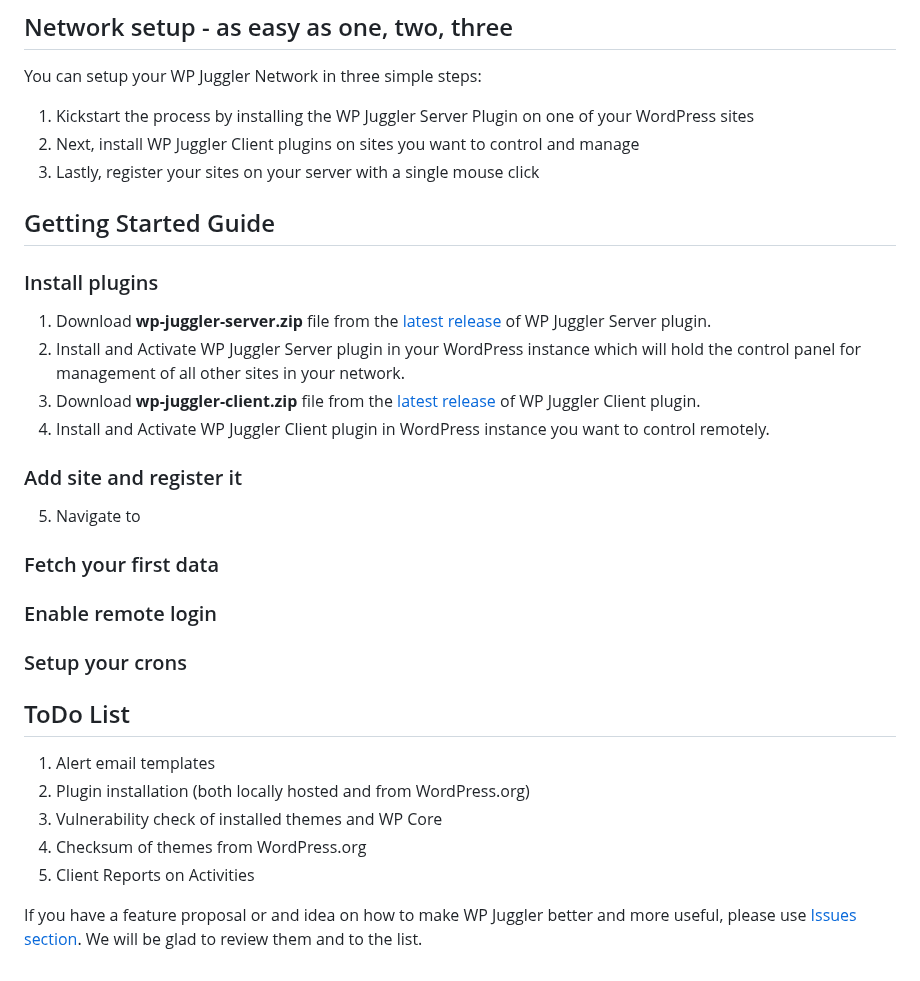
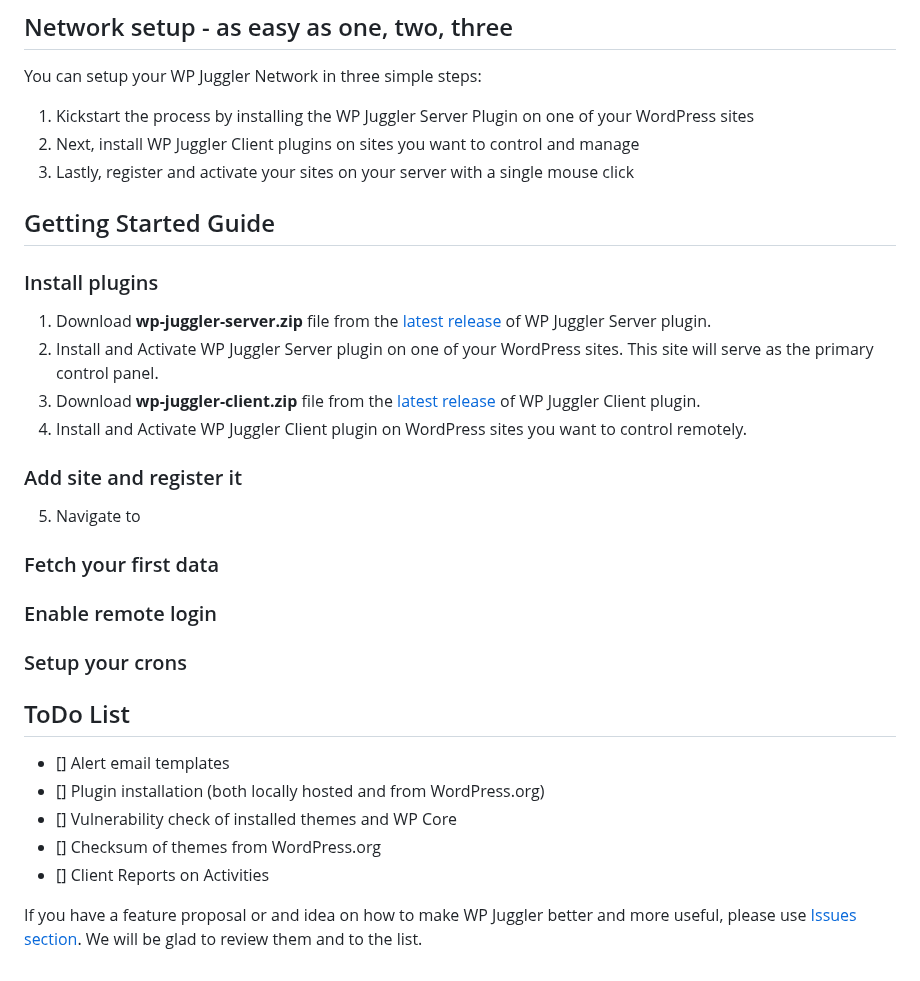
Before and after one commit to boldthemes/wp-juggler-server, a Markdown page: README.md, the part around the change. Drawn GitHub-style.

```diff
--- a/README.md
+++ b/README.md
@@ -51,15 +51,15 @@ You can setup your WP Juggler Network in three simple steps:
 
 1. Kickstart the process by installing the WP Juggler Server Plugin on one of your WordPress sites
 2. Next, install WP Juggler Client plugins on sites you want to control and manage
-3. Lastly, register your sites on your server with a single mouse click
+3. Lastly, register and activate your sites on your server with a single mouse click
 
 ## Getting Started Guide ##
 
 ### Install plugins ###
 1. Download **wp-juggler-server.zip** file from the [latest release](https://github.com/boldthemes/wp-juggler-server/releases/latest) of WP Juggler Server plugin.
-2. Install and Activate WP Juggler Server plugin in your WordPress instance which will hold the control panel for management of all other sites in your network.
+2. Install and Activate WP Juggler Server plugin on one of your WordPress sites. This site will serve as the primary control panel.
 3. Download **wp-juggler-client.zip** file from the [latest release](https://github.com/boldthemes/wp-juggler-client/releases/latest) of WP Juggler Client plugin.
-4. Install and Activate WP Juggler Client plugin in WordPress instance you want to control remotely.
+4. Install and Activate WP Juggler Client plugin on WordPress sites you want to control remotely.
 
 ### Add site and register it ###
 5. Navigate to
@@ -72,10 +72,10 @@ You can setup your WP Juggler Network in three simple steps:
 
 ## ToDo List ##
 
-1. Alert email templates
-2. Plugin installation (both locally hosted and from WordPress.org)
-3. Vulnerability check of installed themes and WP Core
-4. Checksum of themes from WordPress.org
-5. Client Reports on Activities
+- [] Alert email templates
+- [] Plugin installation (both locally hosted and from WordPress.org)
+- [] Vulnerability check of installed themes and WP Core
+- [] Checksum of themes from WordPress.org
+- [] Client Reports on Activities
 
 If you have a feature proposal or and idea on how to make WP Juggler better and more useful, please use [Issues section](https://github.com/boldthemes/wp-juggler-server/issues). We will be glad to review them and to the list.
```
